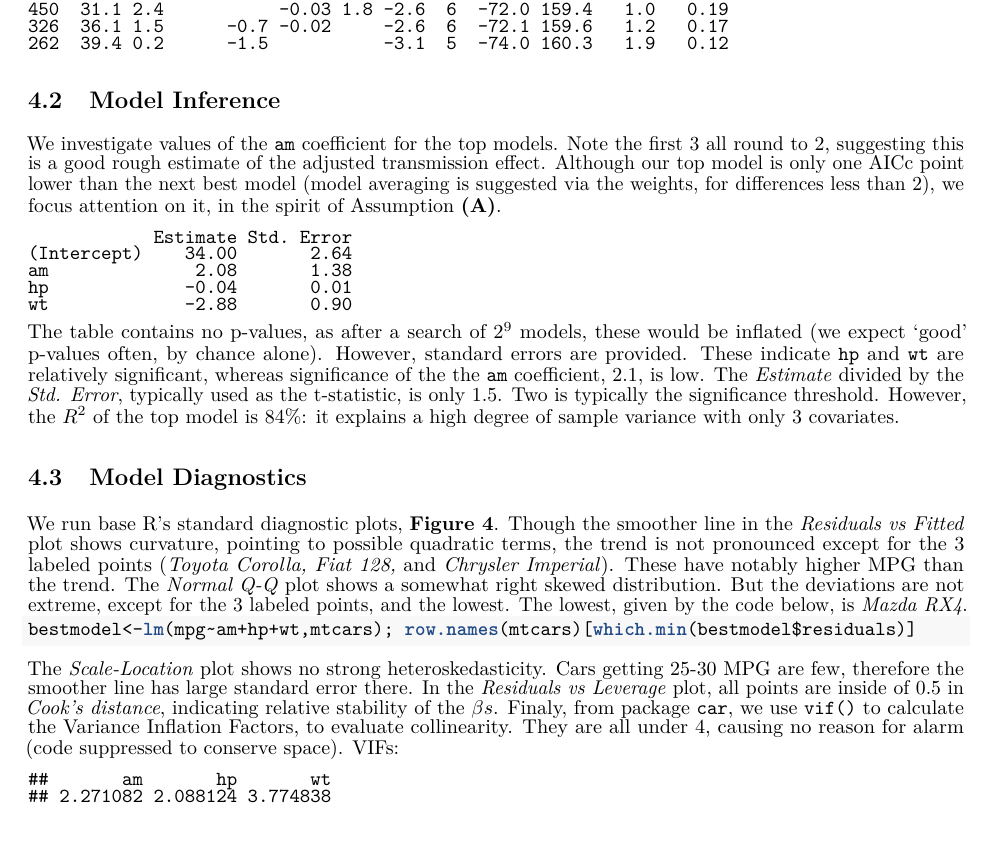
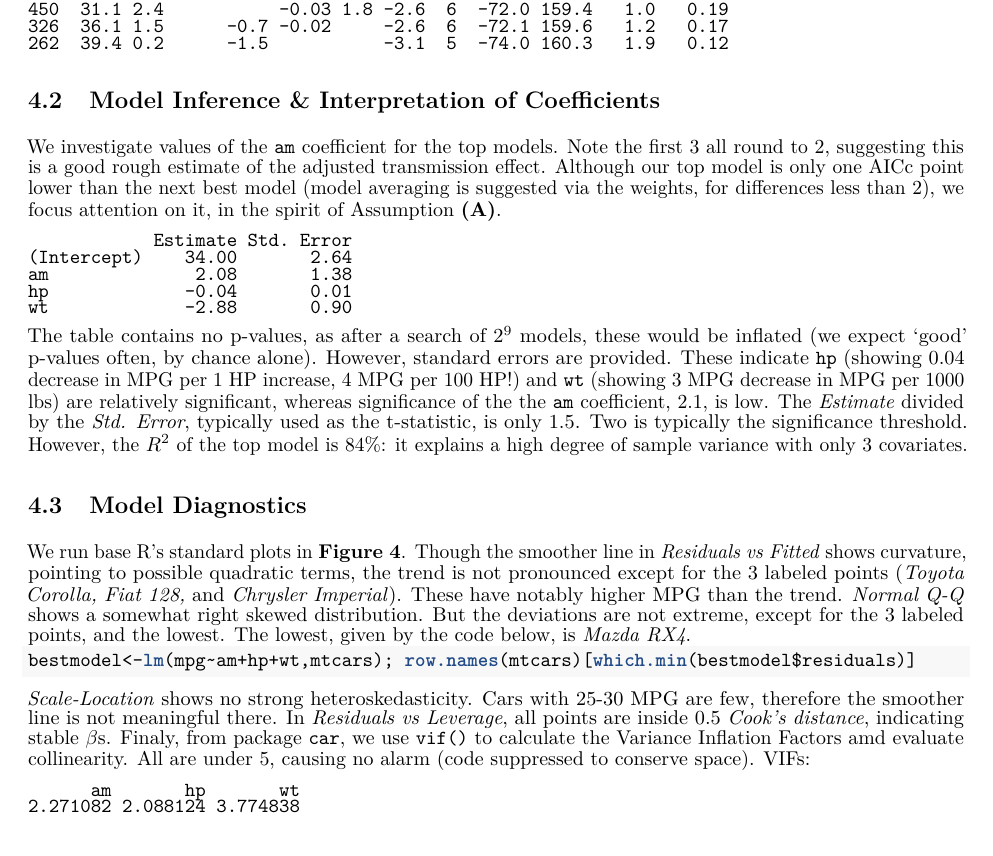
Before and after one commit to clarpaul/JHU_Regression_Models_Project, an R Markdown document (Regression_Models_Course_Project.Rmd): part of page 2 of 5, cut so that both start at the same text. The pictures show the output file Regression_Models_Course_Project.pdf that the author committed with the source.

Commit message:
Replacement submission

````diff
--- a/Regression_Models_Course_Project.Rmd
+++ b/Regression_Models_Course_Project.Rmd
@@ -81,23 +81,23 @@ bmdf[which(bmdf == " NA", arr.ind = TRUE)] <- "   "
 bmdf
 ```
 
-## Model Inference
+## Model Inference & Interpretation of Coefficients
 
 We investigate values of the `am` coefficient for the top models. Note the first 3 all round to 2, suggesting this is a good rough estimate of the adjusted transmission effect. Although our top model is only one AICc point lower than the next best model (model averaging is suggested via the weights, for differences less than 2), we focus attention on it, in the spirit of Assumption **(A)**.
 ```{r coeftable_best, echo = FALSE, comment=""}
 cotbls <- coefTable(bestmodels)
 round(cotbls[["322"]][,1:2], 2)
 ```
-The table contains no p-values, as after a search of $2^9$ models, these would be inflated (we expect 'good' p-values often, by chance alone).  However, standard errors are provided.  These indicate `hp` and `wt` are relatively significant, whereas significance of the the `am` coefficient, `r round(cotbls[['322']][2,1],1)`, is low. The *Estimate* divided by the *Std. Error*, typically used as the t-statistic, is only `r round(cotbls[['322']][2,1]/cotbls[['322']][2,2],1)`. Two is typically the significance threshold.  However, the $R^2$ of the top model is `r round(100*summary(bestmodel <- lm(mpg ~ am + hp + wt, mtcars))$r.squared, 0)`%: it explains a high degree of sample variance with only 3 covariates.
+The table contains no p-values, as after a search of $2^9$ models, these would be inflated (we expect 'good' p-values often, by chance alone).  However, standard errors are provided.  These indicate `hp` (showing 0.04 decrease in MPG per 1 HP increase, 4 MPG per 100 HP!) and `wt` (showing 3 MPG decrease in MPG per 1000 lbs) are relatively significant, whereas significance of the the `am` coefficient, `r round(cotbls[['322']][2,1],1)`, is low. The *Estimate* divided by the *Std. Error*, typically used as the t-statistic, is only `r round(cotbls[['322']][2,1]/cotbls[['322']][2,2],1)`. Two is typically the significance threshold.  However, the $R^2$ of the top model is `r round(100*summary(bestmodel <- lm(mpg ~ am + hp + wt, mtcars))$r.squared, 0)`%: it explains a high degree of sample variance with only 3 covariates.
 
 ## Model Diagnostics
 
-We run base R's standard diagnostic plots, **Figure 4**.  Though the smoother line in the *Residuals vs Fitted* plot shows curvature, pointing to possible quadratic terms, the trend is not pronounced except for the 3 labeled points (*Toyota Corolla, Fiat 128,* and *Chrysler Imperial*). These have notably higher MPG than the trend. The *Normal Q-Q* plot shows a somewhat right skewed distribution. But the deviations are not extreme, except for the 3 labeled points, and the lowest.  The lowest, given by the code below, is *Mazda RX4*.
+We run base R's standard plots in **Figure 4**.  Though the smoother line in *Residuals vs Fitted* shows curvature, pointing to possible quadratic terms, the trend is not pronounced except for the 3 labeled points (*Toyota Corolla, Fiat 128,* and *Chrysler Imperial*). These have notably higher MPG than the trend. *Normal Q-Q*  shows a somewhat right skewed distribution. But the deviations are not extreme, except for the 3 labeled points, and the lowest.  The lowest, given by the code below, is *Mazda RX4*.
 ```{r non_normal_pt, comment="", results='hide'}
 bestmodel<-lm(mpg~am+hp+wt,mtcars); row.names(mtcars)[which.min(bestmodel$residuals)]
 ```
-The *Scale-Location* plot shows no strong heteroskedasticity.  Cars getting 25-30 MPG are few, therefore the smoother line has large standard error there.  In the *Residuals vs Leverage* plot, all points are inside of 0.5 in *Cook's distance*, indicating relative stability of the $\beta s$.  Finaly, from package `car`, we use `vif()` to calculate the Variance Inflation Factors, to evaluate collinearity. They are all under 4, causing no reason for alarm (code suppressed to conserve space). VIFs:
-```{r vifs, echo = FALSE}
+*Scale-Location* shows no strong heteroskedasticity.  Cars with 25-30 MPG are few, therefore the smoother line is not meaningful there.  In *Residuals vs Leverage*, all points are inside 0.5 *Cook's distance*, indicating stable $\beta$s.  Finaly, from package `car`, we use `vif()` to calculate the Variance Inflation Factors amd evaluate collinearity. All are under 5, causing no alarm (code suppressed to conserve space). VIFs:
+```{r vifs, echo = FALSE, comment=""}
 if (!"car" %in% row.names(installed.packages())) {install.packages("car")}
 library(car); vif(bestmodel)
 ```
````
Also changed, not shown: Regression_Models_Course_Project.pdf.
